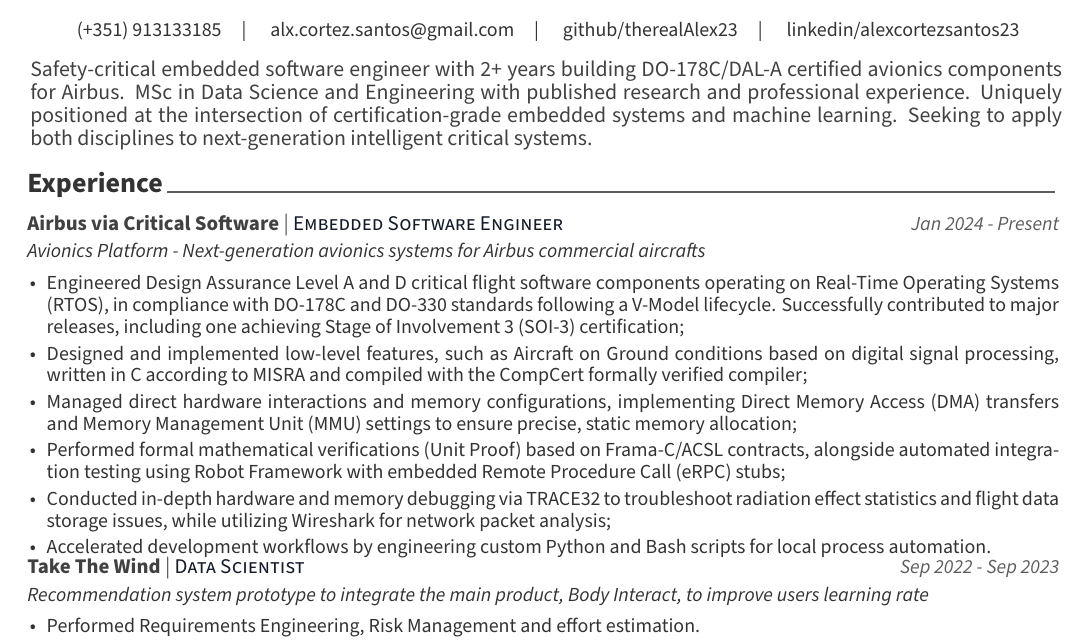
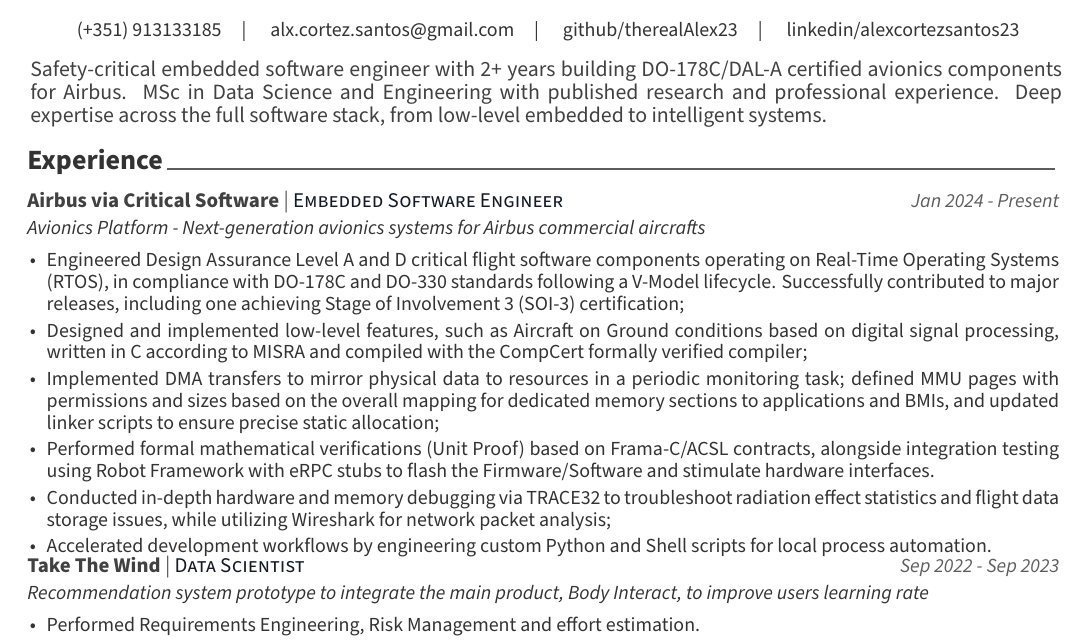
Before and after one commit to therealAlex23/my-cv, a LaTeX CV (cv/cv.tex, which reads cv/experience.tex): part of the page, cut so that both start at the same text. Compiled offline with XeLaTeX.

Commit message:
Updated CV

```diff
--- a/cv/cv.tex
+++ b/cv/cv.tex
@@ -79,7 +79,7 @@
 % \googlescholar{googlescholar-id}{}
 % \extrainfo{extra information}
 
-\summary{Safety-critical embedded software engineer with 2+ years building DO‑178C/DAL‑A certified avionics components for Airbus. MSc in Data Science and Engineering with published research and professional experience. Uniquely positioned at the intersection of certification-grade embedded systems and machine learning. Seeking to apply both disciplines to next-generation intelligent critical systems.}
+\summary{Safety-critical embedded software engineer with 2+ years building DO‑178C/DAL‑A certified avionics components for Airbus. MSc in Data Science and Engineering with published research and professional experience. Deep expertise across the full software stack, from low-level embedded to intelligent systems.}
 
 
 %-------------------------------------------------------------------------------
--- a/cv/experience.tex
+++ b/cv/experience.tex
@@ -21,10 +21,10 @@
     \begin{cvitems} % Description(s) of tasks/responsibilities
 	\item {Engineered Design Assurance Level A and D critical flight software components operating on Real-Time Operating Systems (RTOS), in compliance with DO-178C and DO-330 standards following a V-Model lifecycle. Successfully contributed to major releases, including one achieving Stage of Involvement 3 (SOI-3) certification;}
 	\item {Designed and implemented low-level features, such as Aircraft on Ground conditions based on digital signal processing, written in C according to MISRA and compiled with the CompCert formally verified compiler;}
-	\item {Managed direct hardware interactions and memory configurations, implementing Direct Memory Access (DMA) transfers and Memory Management Unit (MMU) settings to ensure precise, static memory allocation;}
-	\item {Performed formal mathematical verifications (Unit Proof) based on Frama-C/ACSL contracts, alongside automated integration testing using Robot Framework with embedded Remote Procedure Call (eRPC) stubs;}
+	\item {Implemented DMA transfers to mirror physical data to resources in a periodic monitoring task; defined MMU pages with permissions and sizes based on the overall mapping for dedicated memory sections to applications and BMIs, and updated linker scripts to ensure precise static allocation;}
+	\item {Performed formal mathematical verifications (Unit Proof) based on Frama-C/ACSL contracts, alongside integration testing using Robot Framework with eRPC stubs to flash the Firmware/Software and stimulate hardware interfaces.}
 	\item {Conducted in-depth hardware and memory debugging via TRACE32 to troubleshoot radiation effect statistics and flight data storage issues, while utilizing Wireshark for network packet analysis;}
-	\item {Accelerated development workflows by engineering custom Python and Bash scripts for local process automation.}
+	\item {Accelerated development workflows by engineering custom Python and Shell scripts for local process automation.}
       \end{cvitems}
     }
 
```
Also changed, not shown: cv/skills.tex (+1 -1 lines), cv/cv.pdf (deleted).
